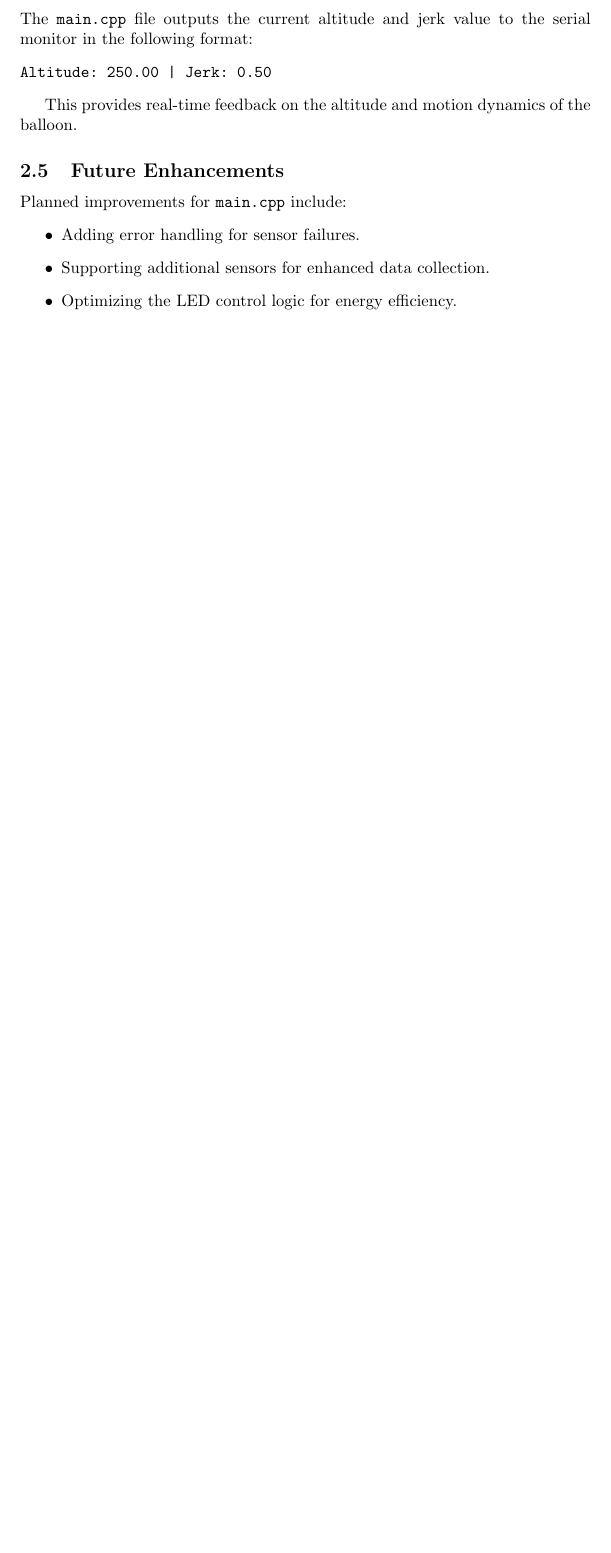
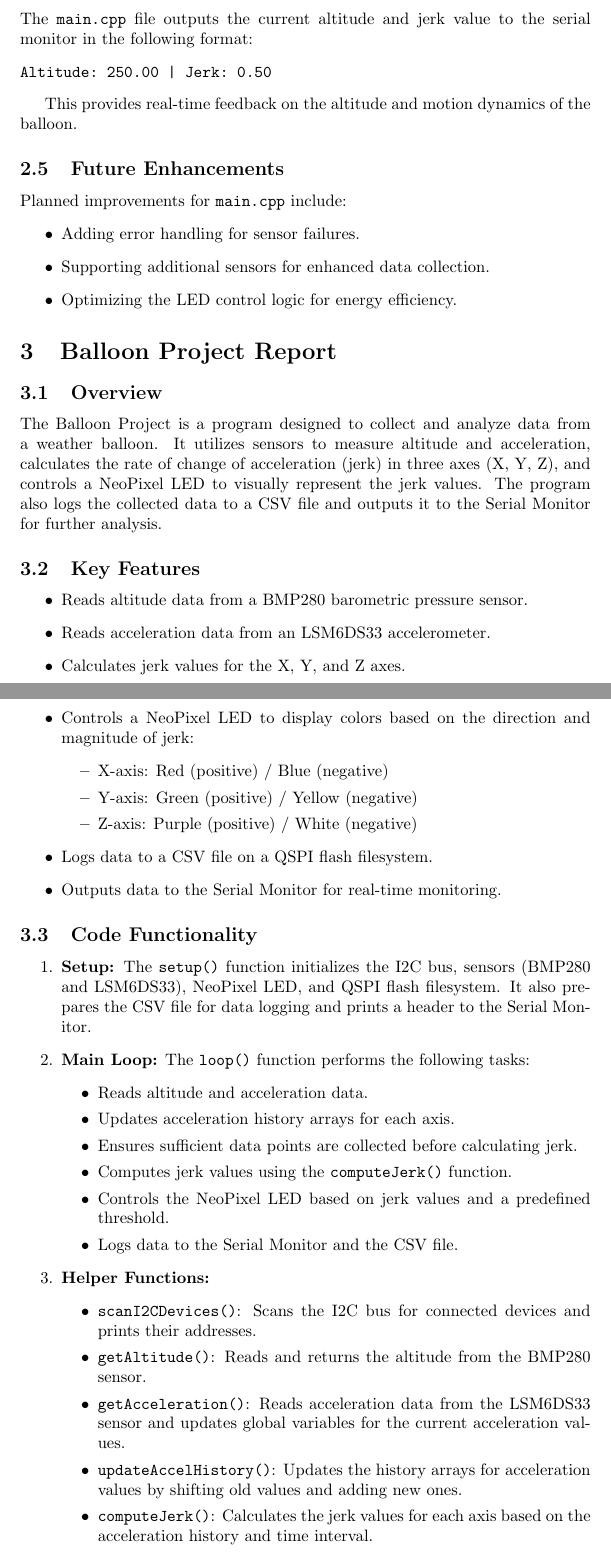
Before and after one commit to FryerWire/Balloon, a LaTeX document (Documentation/LaTeX/docs.tex): part of page 3 of 3 before the commit and two parts of pages 3 and 4 of 5 after it, the two joined at a grey line, cut so that both start at the same text, the shorter picture padded with empty space. Compiled offline with pdfLaTeX.

Commit message:
Everything is up to date!

```diff
--- a/Documentation/LaTeX/docs.tex
+++ b/Documentation/LaTeX/docs.tex
@@ -121,4 +120,43 @@ Planned improvements for \texttt{main.cpp} include:
     \item Optimizing the LED control logic for energy efficiency.
 \end{itemize}
 
+\section{Balloon Project Report}
 
+\subsection{Overview}
+The Balloon Project is a program designed to collect and analyze data from a weather balloon. It utilizes sensors to measure altitude and acceleration, calculates the rate of change of acceleration (jerk) in three axes (X, Y, Z), and controls a NeoPixel LED to visually represent the jerk values. The program also logs the collected data to a CSV file and outputs it to the Serial Monitor for further analysis.
+
+\subsection{Key Features}
+\begin{itemize}
+    \item Reads altitude data from a BMP280 barometric pressure sensor.
+    \item Reads acceleration data from an LSM6DS33 accelerometer.
+    \item Calculates jerk values for the X, Y, and Z axes.
+    \item Controls a NeoPixel LED to display colors based on the direction and magnitude of jerk:
+    \begin{itemize}
+        \item X-axis: Red (positive) / Blue (negative)
+        \item Y-axis: Green (positive) / Yellow (negative)
+        \item Z-axis: Purple (positive) / White (negative)
+    \end{itemize}
+    \item Logs data to a CSV file on a QSPI flash filesystem.
+    \item Outputs data to the Serial Monitor for real-time monitoring.
+\end{itemize}
+
+\subsection{Code Functionality}
+\begin{enumerate}
+    \item \textbf{Setup:} The \texttt{setup()} function initializes the I2C bus, sensors (BMP280 and LSM6DS33), NeoPixel LED, and QSPI flash filesystem. It also prepares the CSV file for data logging and prints a header to the Serial Monitor.
+    \item \textbf{Main Loop:} The \texttt{loop()} function performs the following tasks:
+    \begin{itemize}
+        \item Reads altitude and acceleration data.
+        \item Updates acceleration history arrays for each axis.
+        \item Ensures sufficient data points are collected before calculating jerk.
+        \item Computes jerk values using the \texttt{computeJerk()} function.
+        \item Controls the NeoPixel LED based on jerk values and a predefined threshold.
+        \item Logs data to the Serial Monitor and the CSV file.
+    \end{itemize}
+    \item \textbf{Helper Functions:}
+    \begin{itemize}
+        \item \texttt{scanI2CDevices()}: Scans the I2C bus for connected devices and prints their addresses.
+        \item \texttt{getAltitude()}: Reads and returns the altitude from the BMP280 sensor.
+        \item \texttt{getAcceleration()}: Reads acceleration data from the LSM6DS33 sensor and updates global variables for the current acceleration values.
+        \item \texttt{updateAccelHistory()}: Updates the history arrays for acceleration values by shifting old values and adding new ones.
+        \item \texttt{computeJerk()}: Calculates the jerk values for each axis based on the acceleration history and time interval.
+    \end{itemize}
```
Also changed, not shown: Data/old_sensor_data.csv (renamed from Data/sensor_data.csv), Documentation/LaTeX/docs.pdf, Documentation/LaTeX/docs.tex (14 more changed lines), 4 other files.
